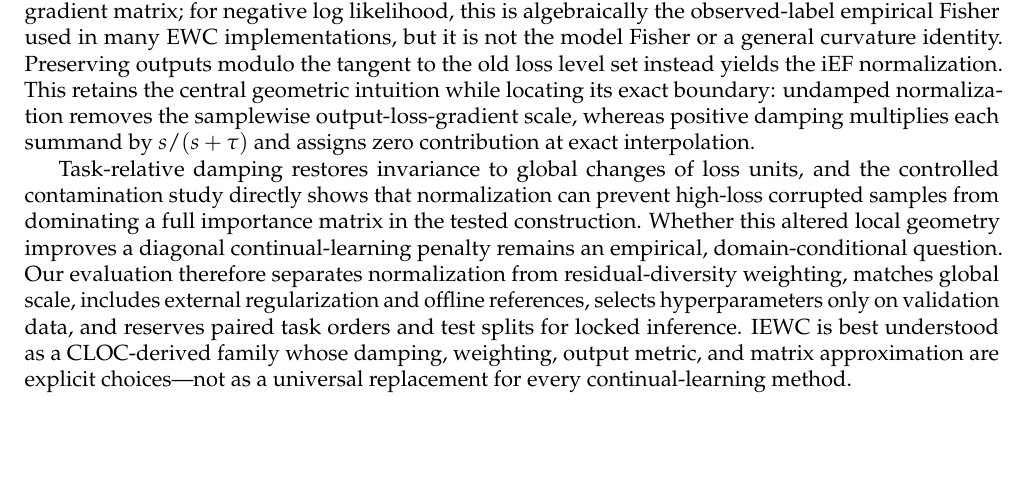
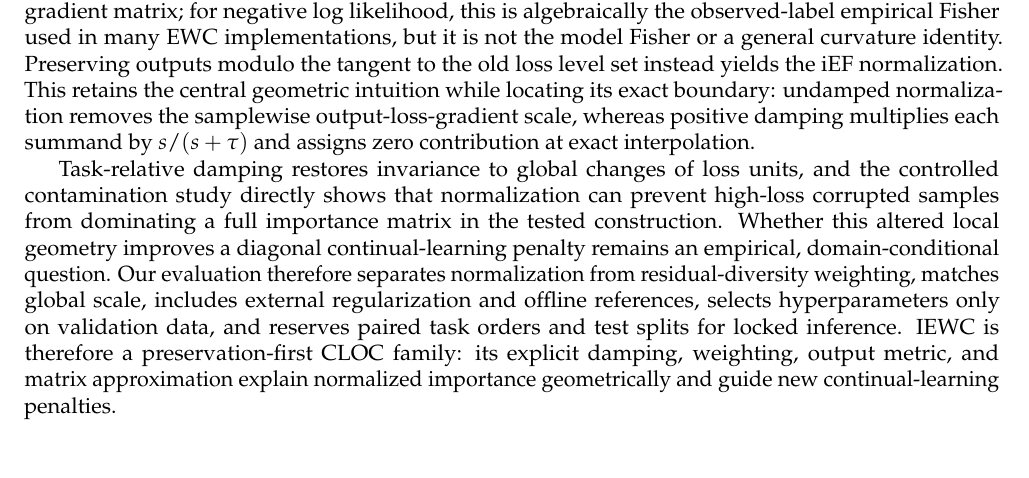
Before and after one commit to Axym-Labs/iewc-paper, a LaTeX document (main.tex, which reads sections/sec15_conclusion.tex): part of page 16 of 23, cut so that both start at the same text. Compiled offline with pdfLaTeX.

Commit message:
End conclusion on IEWC contribution

```diff
--- a/sections/sec15_conclusion.tex
+++ b/sections/sec15_conclusion.tex
@@ -2,4 +2,4 @@
 
 We formulated continual learning as an old-solution preservation constraint (CLOC) and derived two local quadratic relaxations. Preserving each old sample's scalar loss yields an outer-product loss-gradient matrix; for negative log likelihood, this is algebraically the observed-label empirical Fisher used in many EWC implementations, but it is not the model Fisher or a general curvature identity. Preserving outputs modulo the tangent to the old loss level set instead yields the iEF normalization. This retains the central geometric intuition while locating its exact boundary: undamped normalization removes the samplewise output-loss-gradient scale, whereas positive damping multiplies each summand by $s/(s+\tau)$ and assigns zero contribution at exact interpolation.
 
-Task-relative damping restores invariance to global changes of loss units, and the controlled contamination study directly shows that normalization can prevent high-loss corrupted samples from dominating a full importance matrix in the tested construction. Whether this altered local geometry improves a diagonal continual-learning penalty remains an empirical, domain-conditional question. Our evaluation therefore separates normalization from residual-diversity weighting, matches global scale, includes external regularization and offline references, selects hyperparameters only on validation data, and reserves paired task orders and test splits for locked inference. IEWC is best understood as a CLOC-derived family whose damping, weighting, output metric, and matrix approximation are explicit choices---not as a universal replacement for every continual-learning method.
+Task-relative damping restores invariance to global changes of loss units, and the controlled contamination study directly shows that normalization can prevent high-loss corrupted samples from dominating a full importance matrix in the tested construction. Whether this altered local geometry improves a diagonal continual-learning penalty remains an empirical, domain-conditional question. Our evaluation therefore separates normalization from residual-diversity weighting, matches global scale, includes external regularization and offline references, selects hyperparameters only on validation data, and reserves paired task orders and test splits for locked inference. IEWC is therefore a preservation-first CLOC family: its explicit damping, weighting, output metric, and matrix approximation explain normalized importance geometrically and guide new continual-learning penalties.
```
Also changed, not shown: main.pdf.
